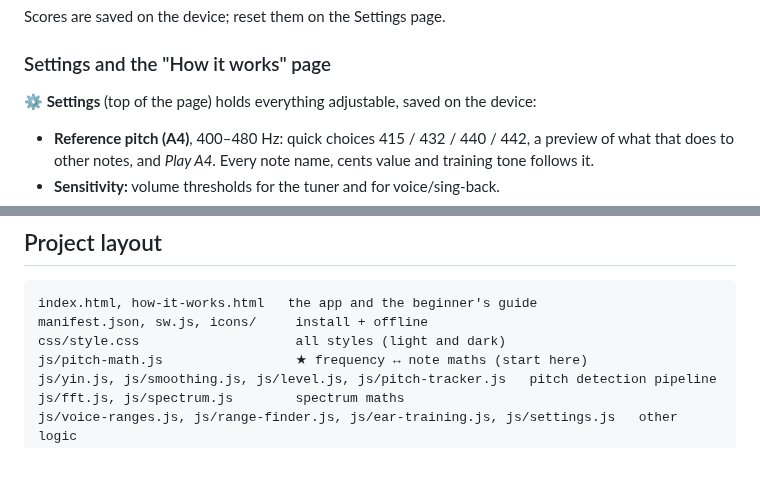
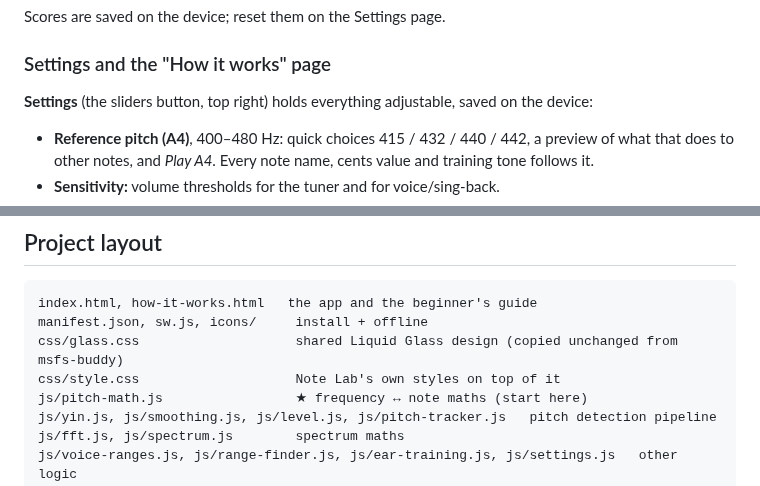
Before and after one commit to Themagicianleo/note-lab, a Markdown page: README.md, 2 parts joined by grey strips. Rendered like a GitHub page; blank space fills up the shorter version.

````diff
--- a/README.md
+++ b/README.md
@@ -118,8 +137,8 @@ Scores are saved on the device; reset them on the Settings page.
 
 ### Settings and the "How it works" page
 
-**⚙ Settings** (top of the page) holds everything adjustable, saved on the
-device:
+**Settings** (the sliders button, top right) holds everything adjustable,
+saved on the device:
 - **Reference pitch (A4)**, 400–480 Hz: quick choices 415 / 432 / 440 / 442,
   a preview of what that does to other notes, and *Play A4*. Every note name,
   cents value and training tone follows it.
@@ -502,7 +521,8 @@ node tools/make-icons.js            # optional; re-render the icons (needs Playw
 ```
 index.html, how-it-works.html   the app and the beginner's guide
 manifest.json, sw.js, icons/     install + offline
-css/style.css                    all styles (light and dark)
+css/glass.css                    shared Liquid Glass design (copied unchanged from msfs-buddy)
+css/style.css                    Note Lab's own styles on top of it
 js/pitch-math.js                 ★ frequency ↔ note maths (start here)
 js/yin.js, js/smoothing.js, js/level.js, js/pitch-tracker.js   pitch detection pipeline
 js/fft.js, js/spectrum.js        spectrum maths
````
Also changed, not shown: other parts of README.md (+19 -0 lines), docs/screenshots/settings.png, docs/screenshots/singback.png, docs/screenshots/spectrum.png, docs/screenshots/tuner.png, docs/screenshots/voice.png.
